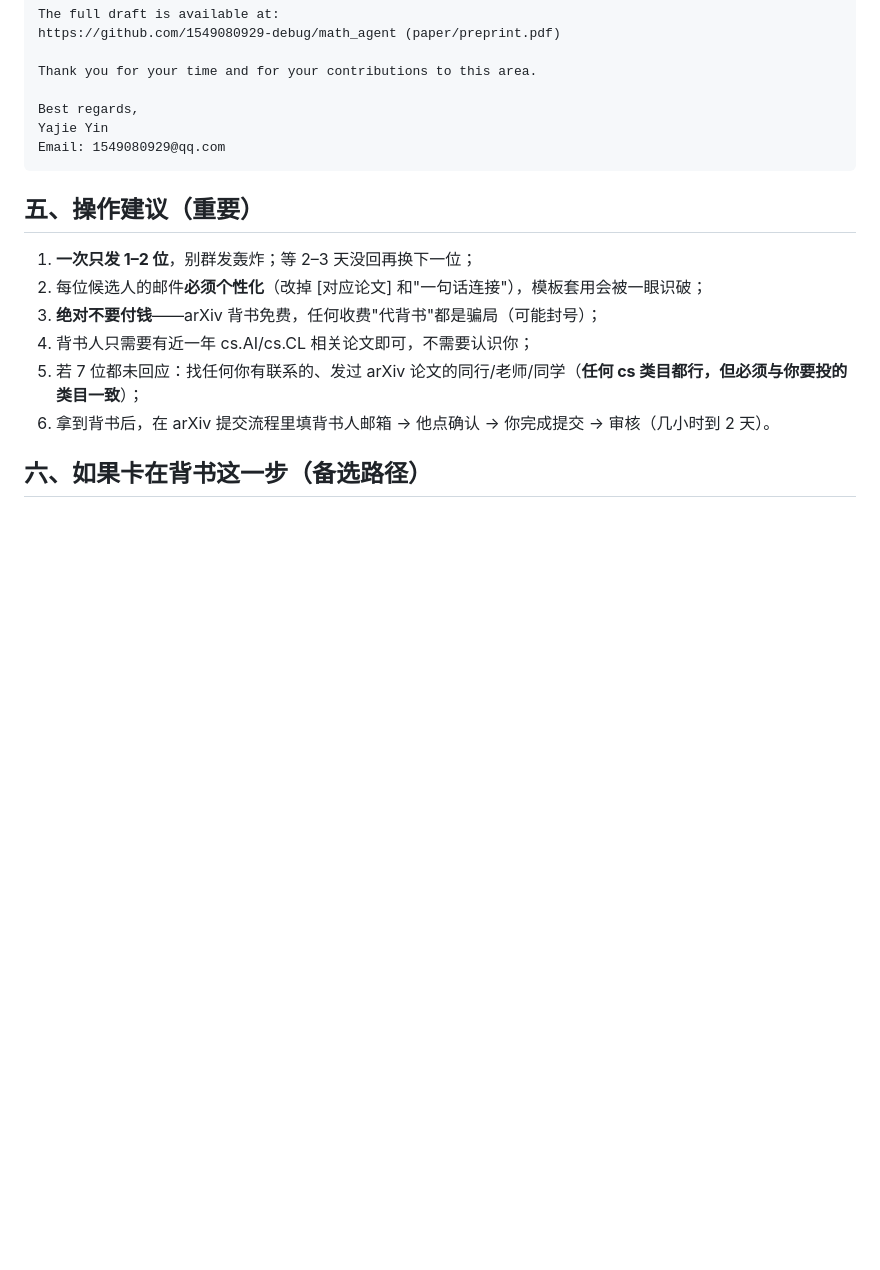
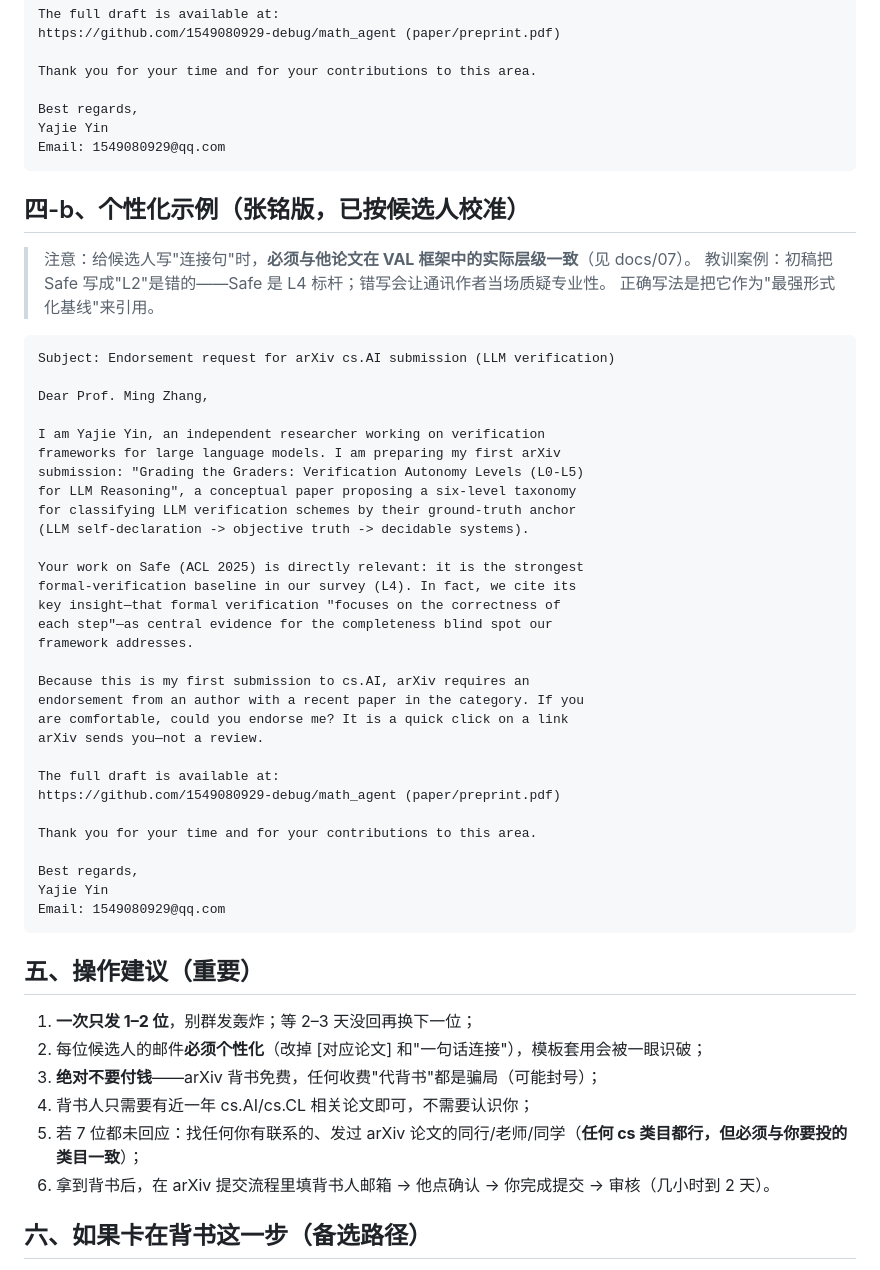
Before and after one commit to 1549080929-debug/math_agent, a Markdown page: paper/endorsement-help.md, the part around the change. Drawn GitHub-style; blank space fills up the shorter version.

Commit message:
背书帮助: 张铭版个性化邮件(修正Safe误标L2为L4标杆) + 校准教训

````diff
--- a/paper/endorsement-help.md
+++ b/paper/endorsement-help.md
@@ -74,6 +74,45 @@ Yajie Yin
 Email: 1549080929@qq.com
 ```
 
+## 四-b、个性化示例（张铭版，已按候选人校准）
+
+> 注意：给候选人写"连接句"时，**必须与他论文在 VAL 框架中的实际层级一致**（见 docs/07）。
+> 教训案例：初稿把 Safe 写成"L2"是错的——Safe 是 L4 标杆；错写会让通讯作者当场质疑专业性。
+> 正确写法是把它作为"最强形式化基线"来引用。
+
+```
+Subject: Endorsement request for arXiv cs.AI submission (LLM verification)
+
+Dear Prof. Ming Zhang,
+
+I am Yajie Yin, an independent researcher working on verification
+frameworks for large language models. I am preparing my first arXiv
+submission: "Grading the Graders: Verification Autonomy Levels (L0-L5)
+for LLM Reasoning", a conceptual paper proposing a six-level taxonomy
+for classifying LLM verification schemes by their ground-truth anchor
+(LLM self-declaration -> objective truth -> decidable systems).
+
+Your work on Safe (ACL 2025) is directly relevant: it is the strongest
+formal-verification baseline in our survey (L4). In fact, we cite its
+key insight—that formal verification "focuses on the correctness of
+each step"—as central evidence for the completeness blind spot our
+framework addresses.
+
+Because this is my first submission to cs.AI, arXiv requires an
+endorsement from an author with a recent paper in the category. If you
+are comfortable, could you endorse me? It is a quick click on a link
+arXiv sends you—not a review.
+
+The full draft is available at:
+https://github.com/1549080929-debug/math_agent (paper/preprint.pdf)
+
+Thank you for your time and for your contributions to this area.
+
+Best regards,
+Yajie Yin
+Email: 1549080929@qq.com
+```
+
 ## 五、操作建议（重要）
 
 1. **一次只发 1–2 位**，别群发轰炸；等 2–3 天没回再换下一位；
````
